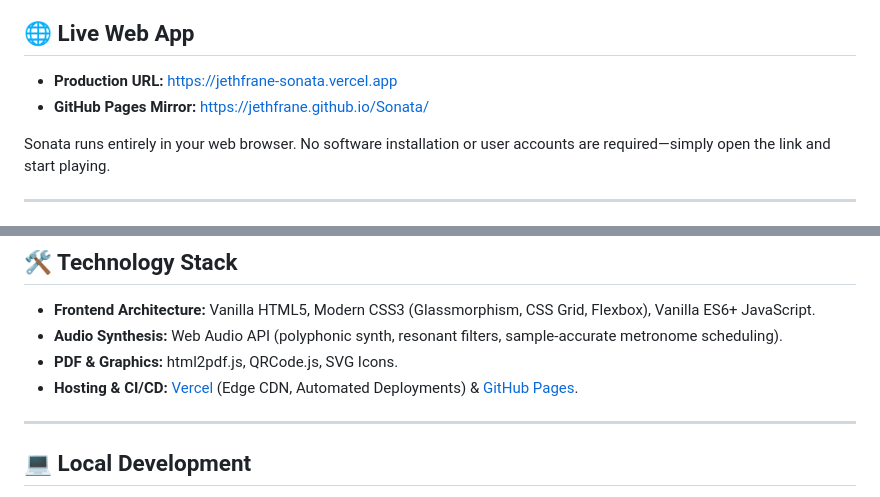
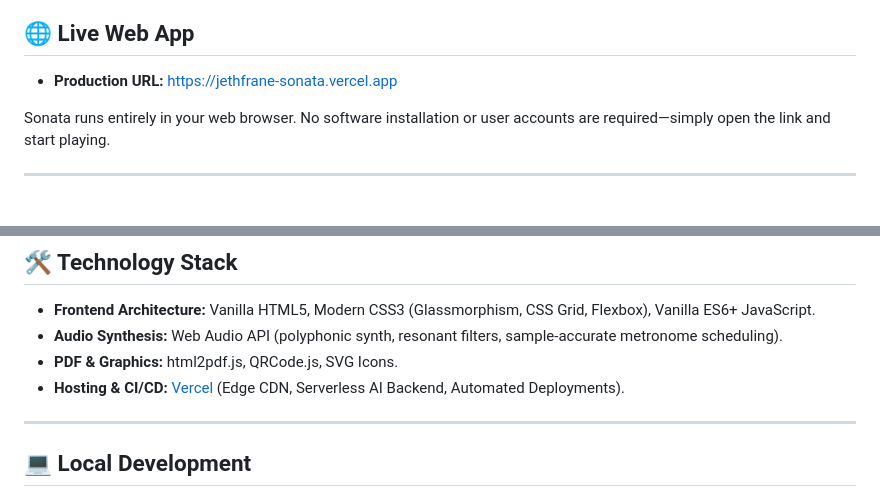
Before and after one commit to jethfrane/Sonata, a Markdown page: README.md, 2 parts joined by grey strips. Drawn GitHub-style.

Commit message:
docs: Remove GitHub pages references in favor of Vercel

```diff
--- a/README.md
+++ b/README.md
@@ -12,7 +12,7 @@
 ## 🌐 Live Web App
 
 * **Production URL:** [https://jethfrane-sonata.vercel.app](https://jethfrane-sonata.vercel.app)
-* **GitHub Pages Mirror:** [https://jethfrane.github.io/Sonata/](https://jethfrane.github.io/Sonata/)
+
 
 Sonata runs entirely in your web browser. No software installation or user accounts are required—simply open the link and start playing.
 
@@ -91,7 +91,7 @@ Created by **Jeth Frane**, Sonata was built to replace clumsy paper binders, clu
 * **Frontend Architecture:** Vanilla HTML5, Modern CSS3 (Glassmorphism, CSS Grid, Flexbox), Vanilla ES6+ JavaScript.
 * **Audio Synthesis:** Web Audio API (polyphonic synth, resonant filters, sample-accurate metronome scheduling).
 * **PDF & Graphics:** html2pdf.js, QRCode.js, SVG Icons.
-* **Hosting & CI/CD:** [Vercel](https://vercel.com) (Edge CDN, Automated Deployments) & [GitHub Pages](https://pages.github.com).
+* **Hosting & CI/CD:** [Vercel](https://vercel.com) (Edge CDN, Serverless AI Backend, Automated Deployments).
 
 ---
 
```
Also changed, not shown: other parts of README.md (+1 -1 lines).
